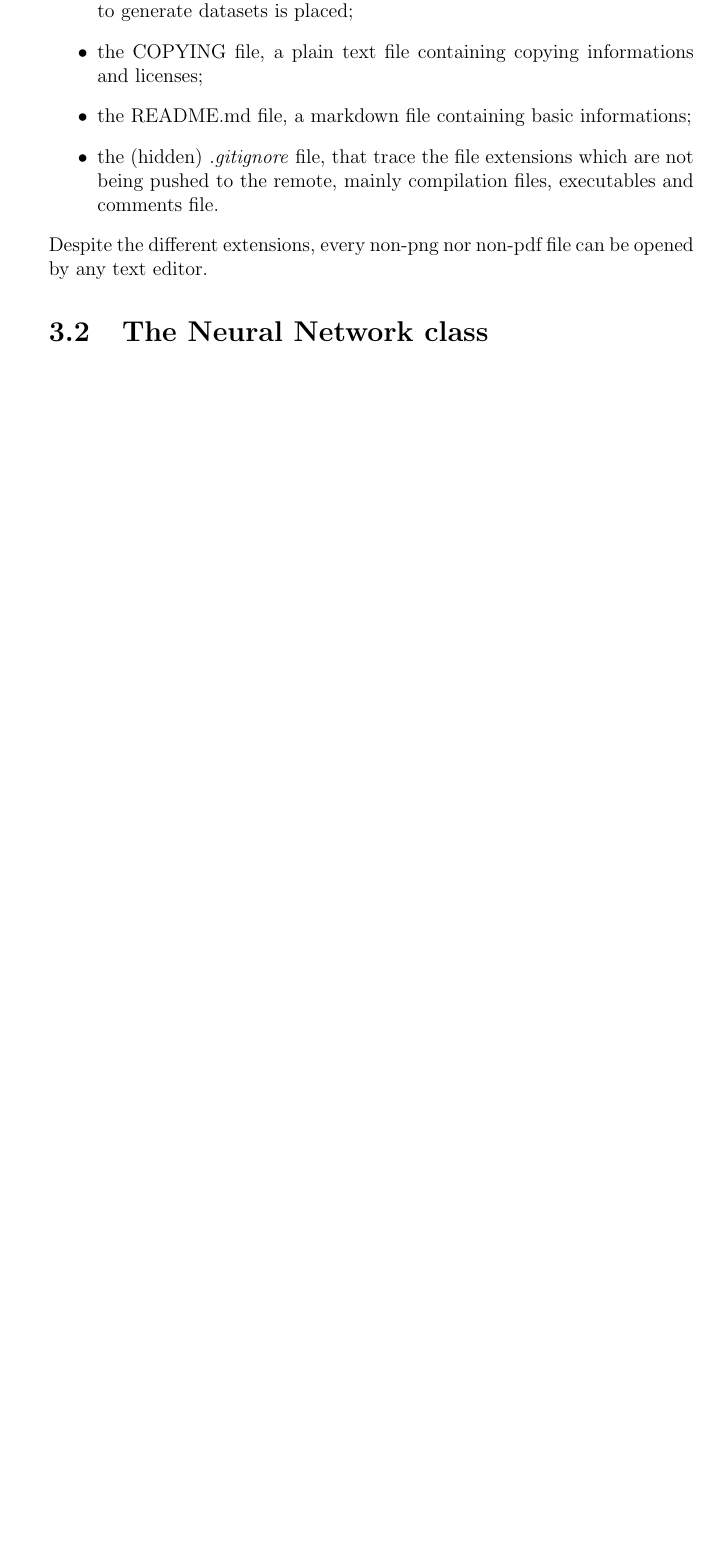
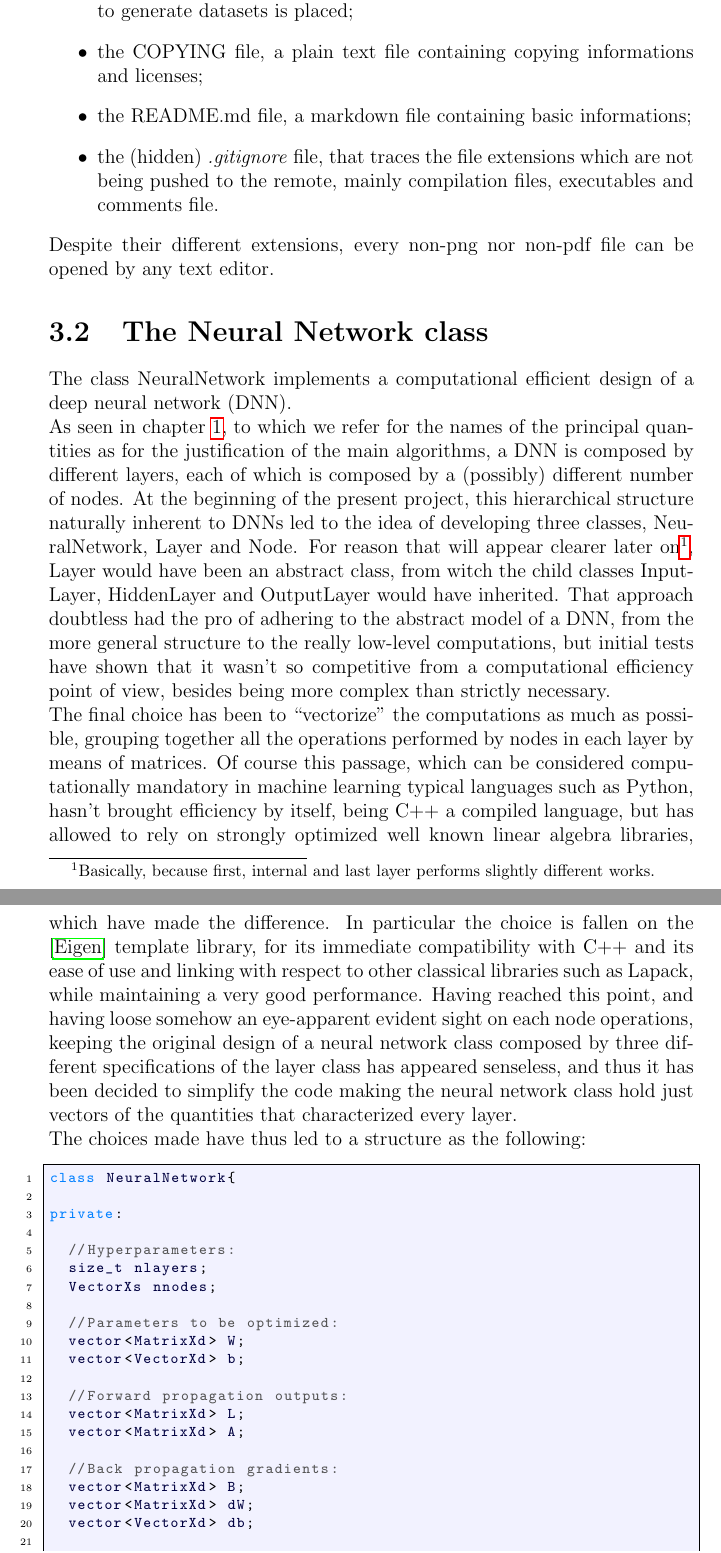
Before and after one commit to pjbaioni/neural-net, a LaTeX thesis (doc/report.tex): part of page 25 of 31 before the commit and two parts of pages 25 and 26 of 33 after it, the two joined at a grey line, cut so that both start at the same text, the shorter picture padded with empty space. Compiled offline with pdfLaTeX.

Commit message:
sec3.2 - neuralnet - intro + code

```diff
--- a/doc/report.tex
+++ b/doc/report.tex
@@ -443,7 +443,37 @@ Downloading the repository ``neural-net'' one's find:
 	\item the \textit{src} folder, which contain the source files main.cpp, NeuralNetwork.cpp, where the NeuralNetwork class member functions are defined, the Makefile which can be used to automatic build the main program, and the \textit{write\_set} sub-folder, where the \textit{write\_set.cpp} file used to generate datasets is placed;
 	\item the COPYING file, a plain text file containing copying informations and licenses;
 	\item the README.md file, a markdown file containing basic informations;
-	\item the (hidden) \textit{.gitignore} file, that trace the file extensions which are not being pushed to the remote, mainly compilation files, executables and comments file.
+	\item the (hidden) \textit{.gitignore} file, that traces the file extensions which are not being pushed to the remote, mainly compilation files, executables and comments file.
 \end{itemize}
-\noindent Despite the different extensions, every non-png nor non-pdf file can be opened by any text editor.
+\noindent Despite their different extensions, every non-png nor non-pdf file can be opened by any text editor.
 \section{The Neural Network class}
+The class NeuralNetwork implements a computational efficient design of a deep neural network (DNN).\\
+As seen in chapter \ref{chapter1}, to which we refer for the names of the principal quantities as for the justification of the main algorithms, a DNN is composed by different layers, each of which is composed by a (possibly) different number of nodes. At the beginning of the present project, this hierarchical structure naturally inherent to DNNs led to the idea of developing three classes, NeuralNetwork, Layer and Node. For reason that will appear clearer later on\footnote{Basically, because first, internal and last layer performs slightly different works.}, Layer would have been an abstract class, from witch the child classes InputLayer, HiddenLayer and OutputLayer would have inherited. That approach doubtless had the pro of adhering to the abstract model of a DNN, from the more general structure to the really low-level computations, but initial tests have shown that it wasn't so competitive from a computational efficiency point of view, besides being more complex than strictly necessary.\\
+The final choice has been to ``vectorize'' the computations as much as possible, grouping together all the operations performed by nodes in each layer by means of matrices.
+Of course this passage, which can be considered computationally mandatory in machine learning typical languages such as Python, hasn't brought efficiency by itself, being C++ a compiled language, but has allowed to rely on strongly optimized well known linear algebra libraries, which have made the difference. In particular the choice is fallen on the \cite{eigen} template library, for its immediate compatibility with C++ and its ease of use and linking with respect to other classical libraries such as Lapack, while maintaining a very good performance.
+Having reached this point, and having loose somehow an eye-apparent evident sight on each node operations, keeping the original design of a neural network class composed by three different specifications of the layer class has appeared senseless, and thus it has been decided to simplify the code making the neural network class hold just vectors of the quantities that characterized every layer. \\
+The choices made have thus led to a structure as the following:
+\begin{lstlisting}[frame=single, name=neuralnet, showstringspaces=false, basicstyle=\fontsize{9}{11}\ttfamily,]
+class NeuralNetwork{
+
+private:
+
+	//Hyperparameters:
+	size_t nlayers;
+	VectorXs nnodes;
+
+	//Parameters to be optimized:
+	vector<MatrixXd> W;
+	vector<VectorXd> b;
+
+	//Forward propagation outputs:
+	vector<MatrixXd> L;
+	vector<MatrixXd> A;
+
+	//Back propagation gradients:
+	vector<MatrixXd> B;
+	vector<MatrixXd> dW;
+	vector<VectorXd> db;
+
+	//Optimizers:
+	vector<shared_ptr<GradientDescent<MatrixXd>>> W_optimizer;
```
Also changed, not shown: doc/report.pdf, doc/report.tex (26 more changed lines), 1 other file.
